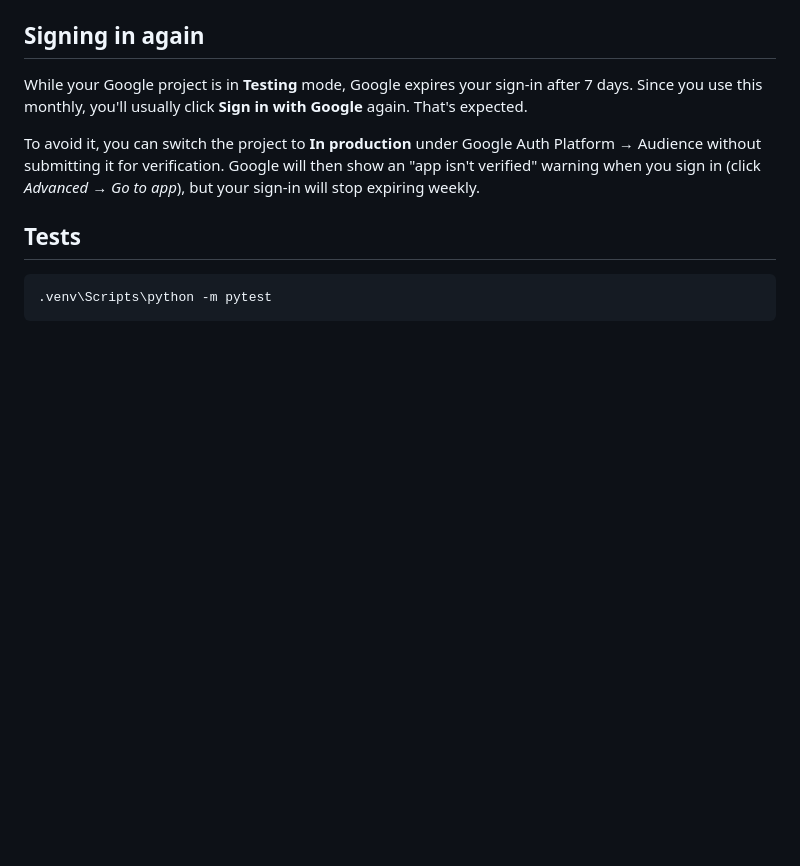
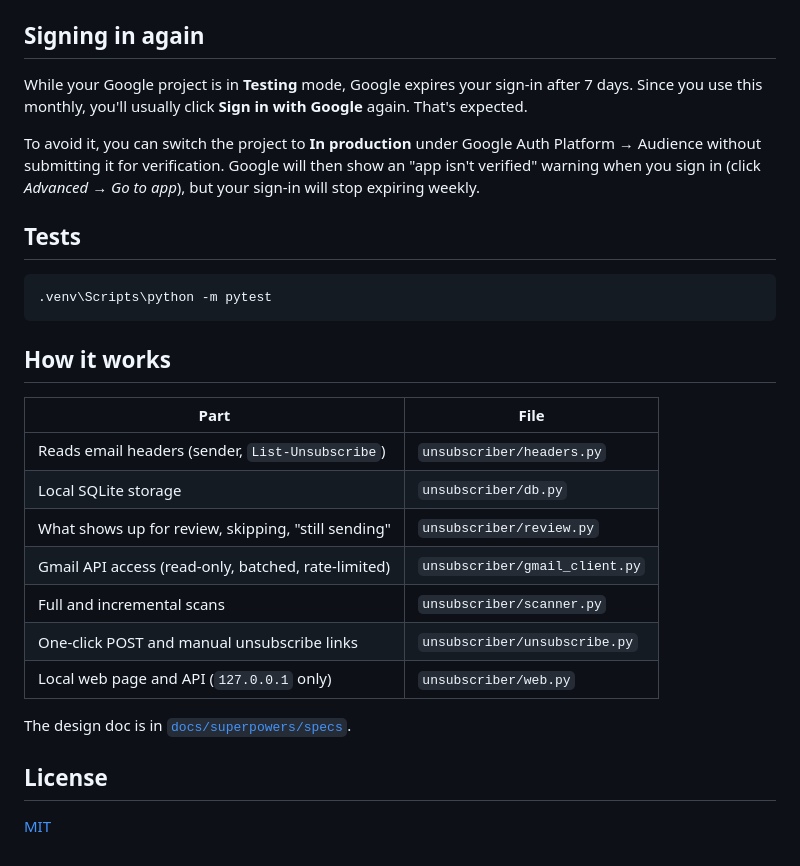
Before and after one commit to saigorupati/gmail-unsubscriber, a Markdown page: README.md, the part around one of its changes. Drawn GitHub-style; blank space fills up the shorter version.

````diff
--- a/README.md
+++ b/README.md
@@ -67,3 +84,21 @@ weekly.
 ```powershell
 .venv\Scripts\python -m pytest
 ```
+
+## How it works
+
+| Part | File |
+|---|---|
+| Reads email headers (sender, `List-Unsubscribe`) | `unsubscriber/headers.py` |
+| Local SQLite storage | `unsubscriber/db.py` |
+| What shows up for review, skipping, "still sending" | `unsubscriber/review.py` |
+| Gmail API access (read-only, batched, rate-limited) | `unsubscriber/gmail_client.py` |
+| Full and incremental scans | `unsubscriber/scanner.py` |
+| One-click POST and manual unsubscribe links | `unsubscriber/unsubscribe.py` |
+| Local web page and API (`127.0.0.1` only) | `unsubscriber/web.py` |
+
+The design doc is in [`docs/superpowers/specs`](docs/superpowers/specs).
+
+## License
+
+[MIT](LICENSE)
````
Also changed, not shown: other parts of README.md (+18 -1 lines), docs/images/screenshot.png (added), 2 other files.
